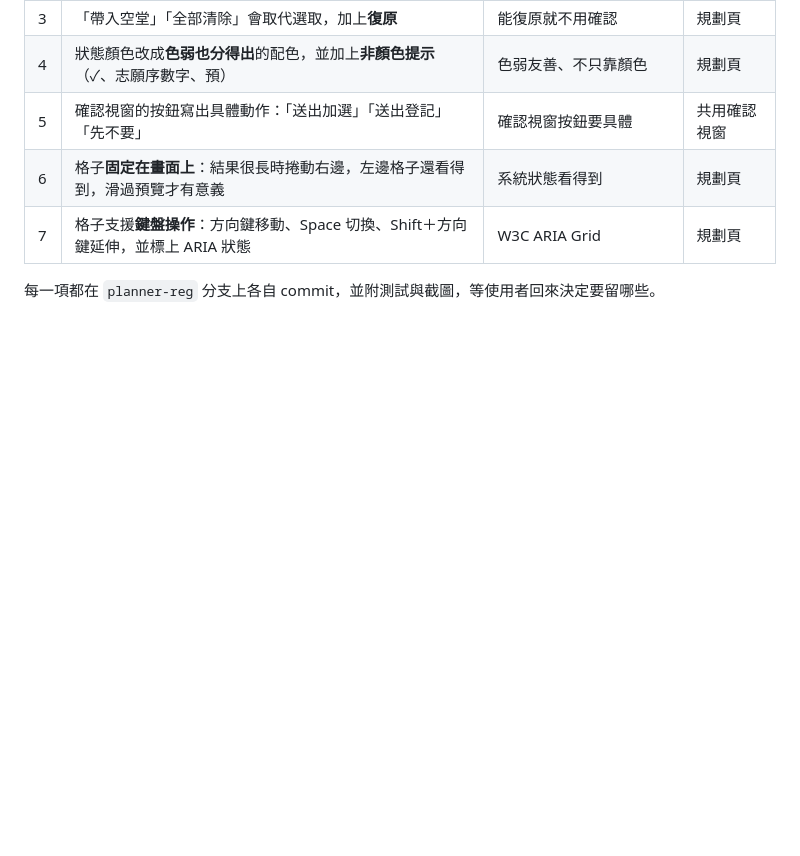
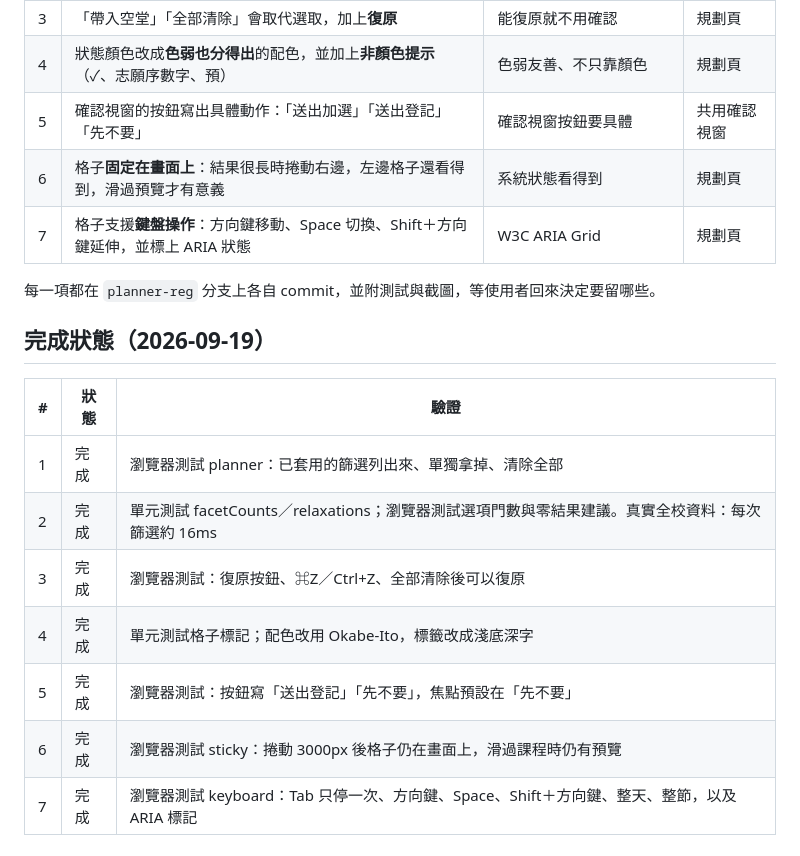
Before and after one commit to engelyu/nycucourse-extension, a Markdown page: docs/ui-research-2026-09-19.md, the part around the change. GitHub-like rendering; blank space fills up the shorter version.

Commit message:
UI 研究筆記：標記完成狀態
Co-Authored-By: Claude Opus 5 <noreply@anthropic.com>

```diff
--- a/docs/ui-research-2026-09-19.md
+++ b/docs/ui-research-2026-09-19.md
@@ -69,3 +69,15 @@
 | 7 | 格子支援**鍵盤操作**：方向鍵移動、Space 切換、Shift＋方向鍵延伸，並標上 ARIA 狀態 | W3C ARIA Grid | 規劃頁 |
 
 每一項都在 `planner-reg` 分支上各自 commit，並附測試與截圖，等使用者回來決定要留哪些。
+
+## 完成狀態（2026-09-19）
+
+| # | 狀態 | 驗證 |
+|---|---|---|
+| 1 | 完成 | 瀏覽器測試 planner：已套用的篩選列出來、單獨拿掉、清除全部 |
+| 2 | 完成 | 單元測試 facetCounts／relaxations；瀏覽器測試選項門數與零結果建議。真實全校資料：每次篩選約 16ms |
+| 3 | 完成 | 瀏覽器測試：復原按鈕、⌘Z／Ctrl+Z、全部清除後可以復原 |
+| 4 | 完成 | 單元測試格子標記；配色改用 Okabe-Ito，標籤改成淺底深字 |
+| 5 | 完成 | 瀏覽器測試：按鈕寫「送出登記」「先不要」，焦點預設在「先不要」 |
+| 6 | 完成 | 瀏覽器測試 sticky：捲動 3000px 後格子仍在畫面上，滑過課程時仍有預覽 |
+| 7 | 完成 | 瀏覽器測試 keyboard：Tab 只停一次、方向鍵、Space、Shift＋方向鍵、整天、整節，以及 ARIA 標記 |
```
